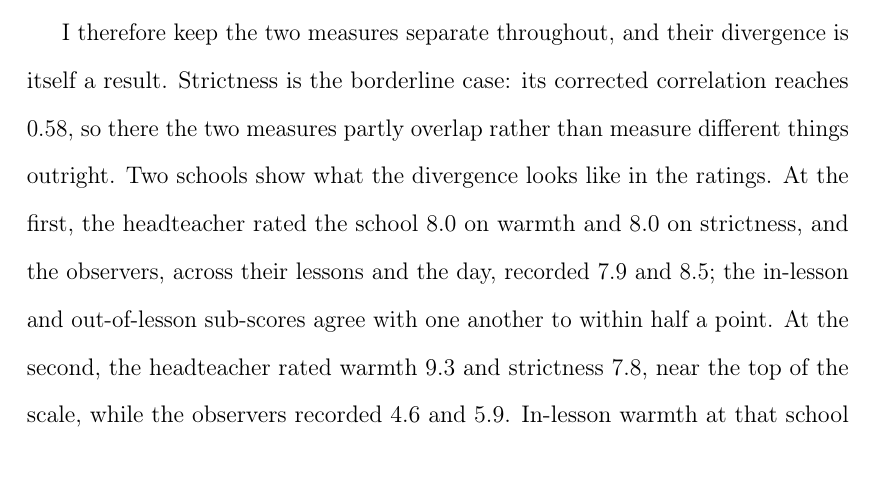
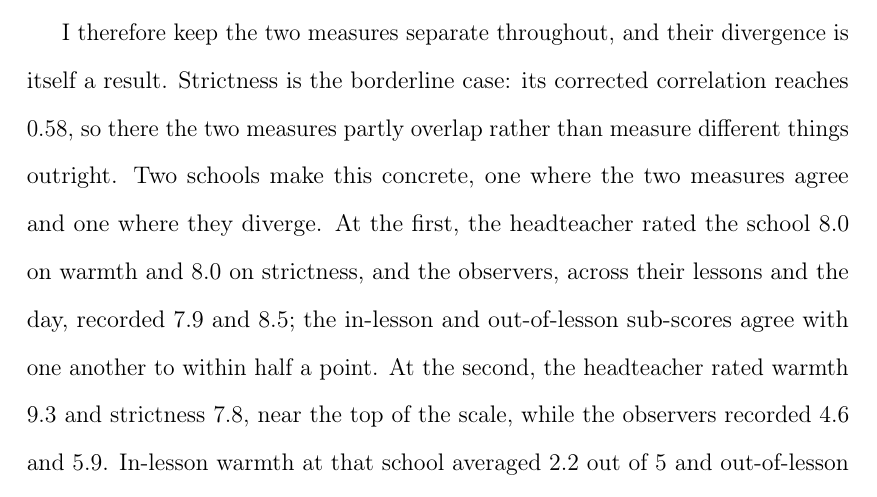
Before and after one commit to damianpphelan-cmd/phd-thesis-overleaf, a LaTeX thesis (main.tex, which reads chapters/02_paper1.tex): part of page 47 of 174, cut so that both start at the same text. Compiled offline with pdfLaTeX.

Commit message:
Say what the two example schools each illustrate

```diff
--- a/chapters/02_paper1.tex
+++ b/chapters/02_paper1.tex
@@ -527,8 +527,7 @@ I therefore keep
 the two measures separate throughout, and their divergence is itself a result. Strictness is the
 borderline case: its corrected correlation reaches \DisSplitS{}, so there the two measures
 partly overlap rather than measure
-different things outright. Two schools show what the divergence looks
-like in the ratings. At the first, the headteacher rated the school 8.0 on
+different things outright. Two schools make this concrete, one where the two measures agree and one where they diverge. At the first, the headteacher rated the school 8.0 on
 warmth and 8.0 on strictness, and the observers, across their lessons and
 the day, recorded 7.9 and 8.5; the in-lesson and out-of-lesson sub-scores
 agree with one another to within half a point. At the second, the
```
